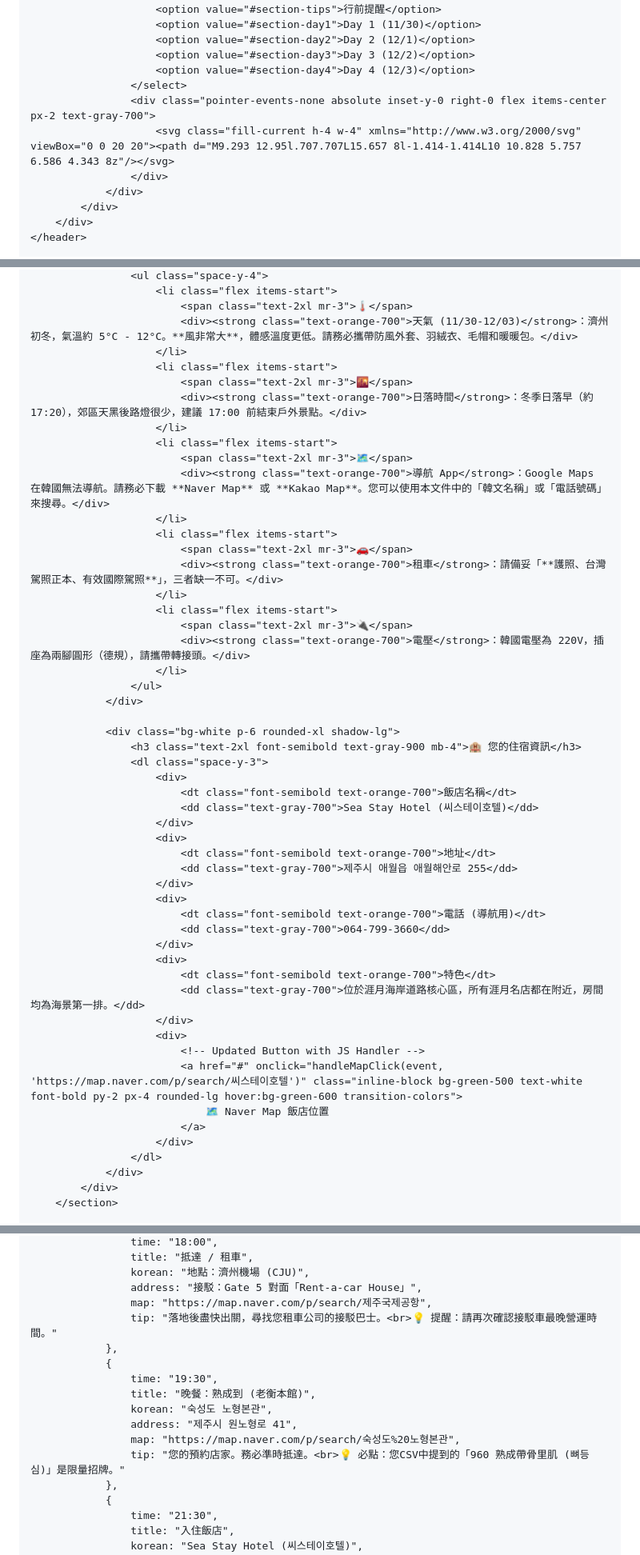
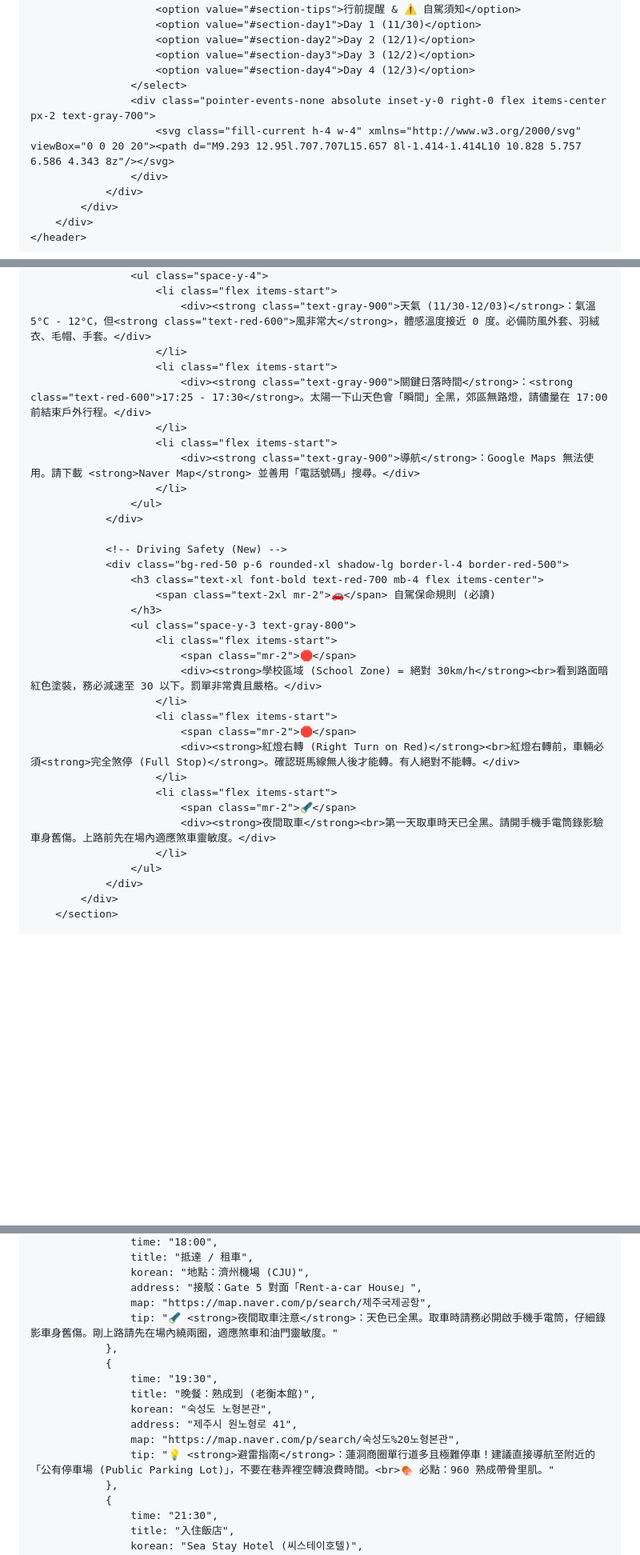
Before and after one commit to yz179147-lang/koreajeju, a Markdown page: README.md, 3 parts joined by grey strips. Shown at 80% size. Rendered like a GitHub page; blank space fills up the shorter version.

```diff
--- a/README.md
+++ b/README.md
@@ -20,6 +20,13 @@
         .itinerary-card {
             @apply bg-white rounded-xl shadow-lg overflow-hidden transition-all duration-300 hover:shadow-xl;
         }
+        /* Alert styles */
+        .tip-box-normal {
+            @apply bg-orange-50 border-orange-100 text-gray-700;
+        }
+        .tip-box-warning {
+            @apply bg-red-50 border-red-100 text-red-800;
+        }
     </style>
 </head>
 <body class="text-gray-800">
@@ -33,7 +40,7 @@
                 <div class="relative mt-2 md:mt-0">
                     <select id="navigation-select" class="w-full md:w-auto appearance-none px-4 py-2 text-base font-medium text-gray-700 bg-white rounded-lg shadow-md border border-gray-300 focus:outline-none focus:ring-2 focus:ring-orange-500 focus:border-orange-500">
                         <option value="all">全部顯示</option>
-                        <option value="#section-tips">行前提醒</option>
+                        <option value="#section-tips">行前提醒 & ⚠️ 自駕須知</option>
                         <option value="#section-day1">Day 1 (11/30)</option>
                         <option value="#section-day2">Day 2 (12/1)</option>
                         <option value="#section-day3">Day 3 (12/2)</option>
@@ -58,53 +69,35 @@
                     <ul class="space-y-4">
                         <li class="flex items-start">
-                            <span class="text-2xl mr-3">🌡️</span>
-                            <div><strong class="text-orange-700">天氣 (11/30-12/03)</strong>：濟州初冬，氣溫約 5°C - 12°C。**風非常大**，體感溫度更低。請務必攜帶防風外套、羽絨衣、毛帽和暖暖包。</div>
+                            <div><strong class="text-gray-900">天氣 (11/30-12/03)</strong>：氣溫 5°C - 12°C，但<strong class="text-red-600">風非常大</strong>，體感溫度接近 0 度。必備防風外套、羽絨衣、毛帽、手套。</div>
                         </li>
                         <li class="flex items-start">
-                            <span class="text-2xl mr-3">🌇</span>
-                            <div><strong class="text-orange-700">日落時間</strong>：冬季日落早（約 17:20），郊區天黑後路燈很少，建議 17:00 前結束戶外景點。</div>
+                            <div><strong class="text-gray-900">關鍵日落時間</strong>：<strong class="text-red-600">17:25 - 17:30</strong>。太陽一下山天色會「瞬間」全黑，郊區無路燈，請儘量在 17:00 前結束戶外行程。</div>
                         </li>
                         <li class="flex items-start">
-                            <span class="text-2xl mr-3">🗺️</span>
-                            <div><strong class="text-orange-700">導航 App</strong>：Google Maps 在韓國無法導航。請務必下載 **Naver Map** 或 **Kakao Map**。您可以使用本文件中的「韓文名稱」或「電話號碼」來搜尋。</div>
-                        </li>
-                        <li class="flex items-start">
-                            <span class="text-2xl mr-3">🚗</span>
-                            <div><strong class="text-orange-700">租車</strong>：請備妥「**護照、台灣駕照正本、有效國際駕照**」，三者缺一不可。</div>
-                        </li>
-                        <li class="flex items-start">
-                            <span class="text-2xl mr-3">🔌</span>
-                            <div><strong class="text-orange-700">電壓</strong>：韓國電壓為 220V，插座為兩腳圓形（德規），請攜帶轉接頭。</div>
+                            <div><strong class="text-gray-900">導航</strong>：Google Maps 無法使用。請下載 <strong>Naver Map</strong> 並善用「電話號碼」搜尋。</div>
                         </li>
                     </ul>
                 </div>
 
-                <div class="bg-white p-6 rounded-xl shadow-lg">
-                    <h3 class="text-2xl font-semibold text-gray-900 mb-4">🏨 您的住宿資訊</h3>
-                    <dl class="space-y-3">
-                        <div>
-                            <dt class="font-semibold text-orange-700">飯店名稱</dt>
-                            <dd class="text-gray-700">Sea Stay Hotel (씨스테이호텔)</dd>
-                        </div>
-                        <div>
-                            <dt class="font-semibold text-orange-700">地址</dt>
-                            <dd class="text-gray-700">제주시 애월읍 애월해안로 255</dd>
-                        </div>
-                        <div>
-                            <dt class="font-semibold text-orange-700">電話 (導航用)</dt>
-                            <dd class="text-gray-700">064-799-3660</dd>
-                        </div>
-                        <div>
-                            <dt class="font-semibold text-orange-700">特色</dt>
-                            <dd class="text-gray-700">位於涯月海岸道路核心區，所有涯月名店都在附近，房間均為海景第一排。</dd>
-                        </div>
-                        <div>
-                            <!-- Updated Button with JS Handler -->
-                            <a href="#" onclick="handleMapClick(event, 'https://map.naver.com/p/search/씨스테이호텔')" class="inline-block bg-green-500 text-white font-bold py-2 px-4 rounded-lg hover:bg-green-600 transition-colors">
-                                🗺️ Naver Map 飯店位置
-                            </a>
-                        </div>
-                    </dl>
+                <!-- Driving Safety (New) -->
+                <div class="bg-red-50 p-6 rounded-xl shadow-lg border-l-4 border-red-500">
+                    <h3 class="text-xl font-bold text-red-700 mb-4 flex items-center">
+                        <span class="text-2xl mr-2">🚗</span> 自駕保命規則 (必讀)
+                    </h3>
+                    <ul class="space-y-3 text-gray-800">
+                        <li class="flex items-start">
+                            <span class="mr-2">🛑</span>
+                            <div><strong>學校區域 (School Zone) = 絕對 30km/h</strong><br>看到路面暗紅色塗裝，務必減速至 30 以下。罰單非常貴且嚴格。</div>
+                        </li>
+                        <li class="flex items-start">
+                            <span class="mr-2">🛑</span>
+                            <div><strong>紅燈右轉 (Right Turn on Red)</strong><br>紅燈右轉前，車輛必須<strong>完全煞停 (Full Stop)</strong>。確認斑馬線無人後才能轉。有人絕對不能轉。</div>
+                        </li>
+                        <li class="flex items-start">
+                            <span class="mr-2">🔦</span>
+                            <div><strong>夜間取車</strong><br>第一天取車時天已全黑。請開手機手電筒錄影驗車身舊傷。上路前先在場內適應煞車靈敏度。</div>
+                        </li>
+                    </ul>
                 </div>
             </div>
         </section>
@@ -157,7 +150,7 @@
                     korean: "地點：濟州機場 (CJU)",
                     address: "接駁：Gate 5 對面「Rent-a-car House」",
                     map: "https://map.naver.com/p/search/제주국제공항",
-                    tip: "落地後盡快出關，尋找您租車公司的接駁巴士。<br>💡 提醒：請再次確認接駁車最晚營運時間。"
+                    tip: "🔦 <strong>夜間取車注意</strong>：天色已全黑。取車時請務必開啟手機手電筒，仔細錄影車身舊傷。剛上路請先在場內繞兩圈，適應煞車和油門靈敏度。"
                 },
                 {
                     time: "19:30",
@@ -165,7 +158,7 @@
                     korean: "숙성도 노형본관",
                     address: "제주시 원노형로 41",
                     map: "https://map.naver.com/p/search/숙성도%20노형본관",
-                    tip: "您的預約店家。務必準時抵達。<br>💡 必點：您CSV中提到的「960 熟成帶骨里肌 (뼈등심)」是限量招牌。"
+                    tip: "💡 <strong>避雷指南</strong>：蓮洞商圈單行道多且極難停車！建議直接導航至附近的「公有停車場 (Public Parking Lot)」，不要在巷弄裡空轉浪費時間。<br>🍖 必點：960 熟成帶骨里肌。"
                 },
                 {
                     time: "21:30",
```
Also changed, not shown: other parts of README.md (+23 -13 lines).
